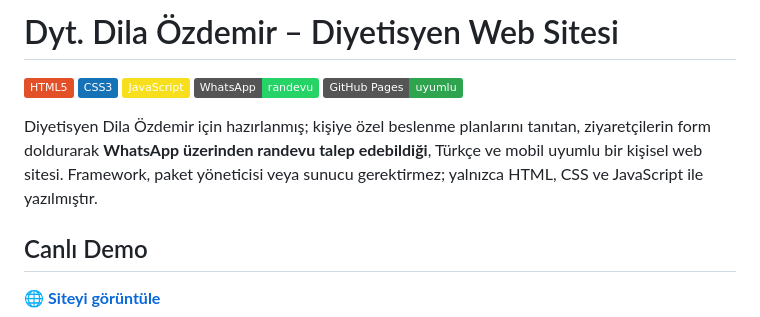
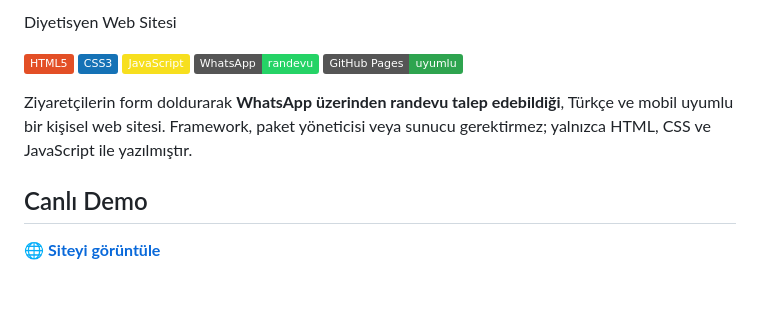
Before and after one commit to egerzz/diyetisyen-web, a Markdown page: dyt.web/README.md, the part around the change. GitHub-like rendering; badges without logos; blank space fills up the shorter version.

Commit message:
Revise README content for clarity
Updated the README to remove the project title and improve the description flow.

```diff
--- a/dyt.web/README.md
+++ b/dyt.web/README.md
@@ -1,4 +1,4 @@
-# Dyt. Dila Özdemir – Diyetisyen Web Sitesi
+ Diyetisyen Web Sitesi
 
 ![HTML5](https://img.shields.io/badge/HTML5-E34F26?logo=html5&logoColor=white)
 ![CSS3](https://img.shields.io/badge/CSS3-1572B6?logo=css3&logoColor=white)
@@ -6,7 +6,7 @@
 ![WhatsApp](https://img.shields.io/badge/WhatsApp-randevu-25D366?logo=whatsapp&logoColor=white)
 ![GitHub Pages](https://img.shields.io/badge/GitHub%20Pages-uyumlu-2ea44f?logo=github&logoColor=white)
 
-Diyetisyen Dila Özdemir için hazırlanmış; kişiye özel beslenme planlarını tanıtan, ziyaretçilerin form doldurarak **WhatsApp üzerinden randevu talep edebildiği**, Türkçe ve mobil uyumlu bir kişisel web sitesi. Framework, paket yöneticisi veya sunucu gerektirmez; yalnızca HTML, CSS ve JavaScript ile yazılmıştır.
+Ziyaretçilerin form doldurarak **WhatsApp üzerinden randevu talep edebildiği**, Türkçe ve mobil uyumlu bir kişisel web sitesi. Framework, paket yöneticisi veya sunucu gerektirmez; yalnızca HTML, CSS ve JavaScript ile yazılmıştır.
 
 ## Canlı Demo
 
```
